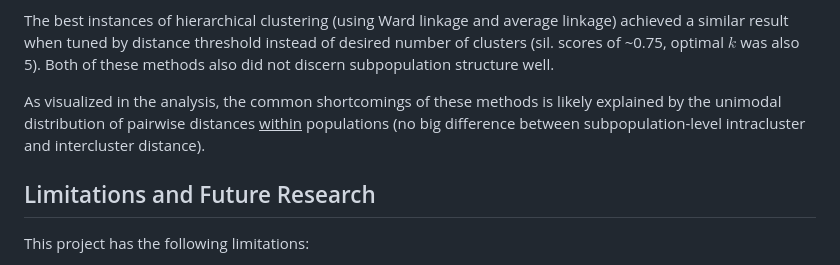
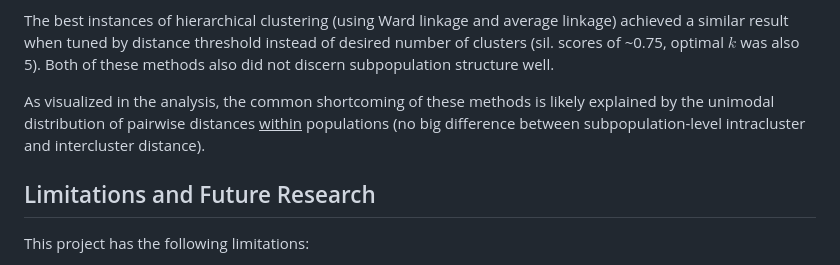
Before and after one commit to 0xArsi/snp-clustering, a Markdown page: README.md, the part around one of its changes. Drawn GitHub-style.

```diff
--- a/README.md
+++ b/README.md
@@ -74,7 +74,7 @@ We performed $k$-means clustering on the SNP data to determine how well it could
 
 The best instances of hierarchical clustering (using Ward linkage and average linkage) achieved a similar result when tuned by distance threshold instead of desired number of clusters (sil. scores of ~0.75, optimal $k$ was also 5). Both of these methods also did not discern subpopulation structure well.
 
-As visualized in the analysis, the common shortcomings of these methods is likely explained by the unimodal distribution of pairwise distances <u>within</u> populations (no big difference between subpopulation-level intracluster and intercluster distance).
+As visualized in the analysis, the common shortcoming of these methods is likely explained by the unimodal distribution of pairwise distances <u>within</u> populations (no big difference between subpopulation-level intracluster and intercluster distance).
 
 ## Limitations and Future Research
 
```
Also changed, not shown: other parts of README.md (+3 -3 lines).
